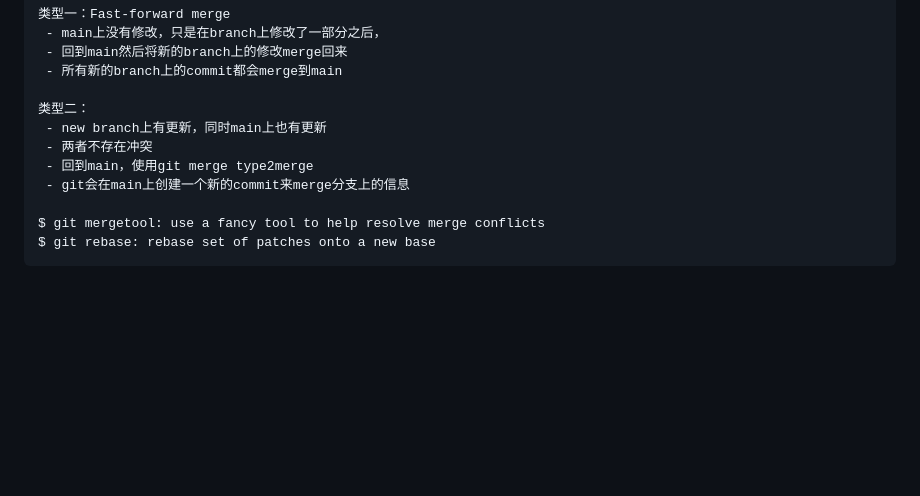
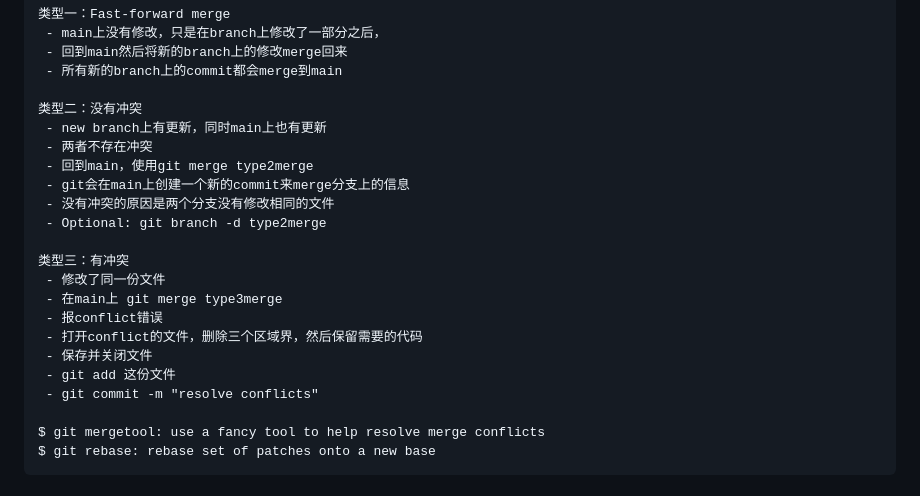
Before and after one commit to jssonx/quick-reference, a Markdown page: git/git.md, the part around the change. Drawn GitHub-style; blank space fills up the shorter version.

Commit message:
git: add type3 merge

```diff
--- a/git/git.md
+++ b/git/git.md
@@ -91,11 +91,22 @@ please on feature/debug branch
  - 回到main然后将新的branch上的修改merge回来
  - 所有新的branch上的commit都会merge到main
 
-类型二：
+类型二：没有冲突
  - new branch上有更新，同时main上也有更新
  - 两者不存在冲突
  - 回到main，使用git merge type2merge
  - git会在main上创建一个新的commit来merge分支上的信息
+ - 没有冲突的原因是两个分支没有修改相同的文件
+ - Optional: git branch -d type2merge
+
+类型三：有冲突
+ - 修改了同一份文件
+ - 在main上 git merge type3merge
+ - 报conflict错误
+ - 打开conflict的文件，删除三个区域界，然后保留需要的代码
+ - 保存并关闭文件
+ - git add 这份文件
+ - git commit -m "resolve conflicts"
 
 $ git mergetool: use a fancy tool to help resolve merge conflicts
 $ git rebase: rebase set of patches onto a new base
```
